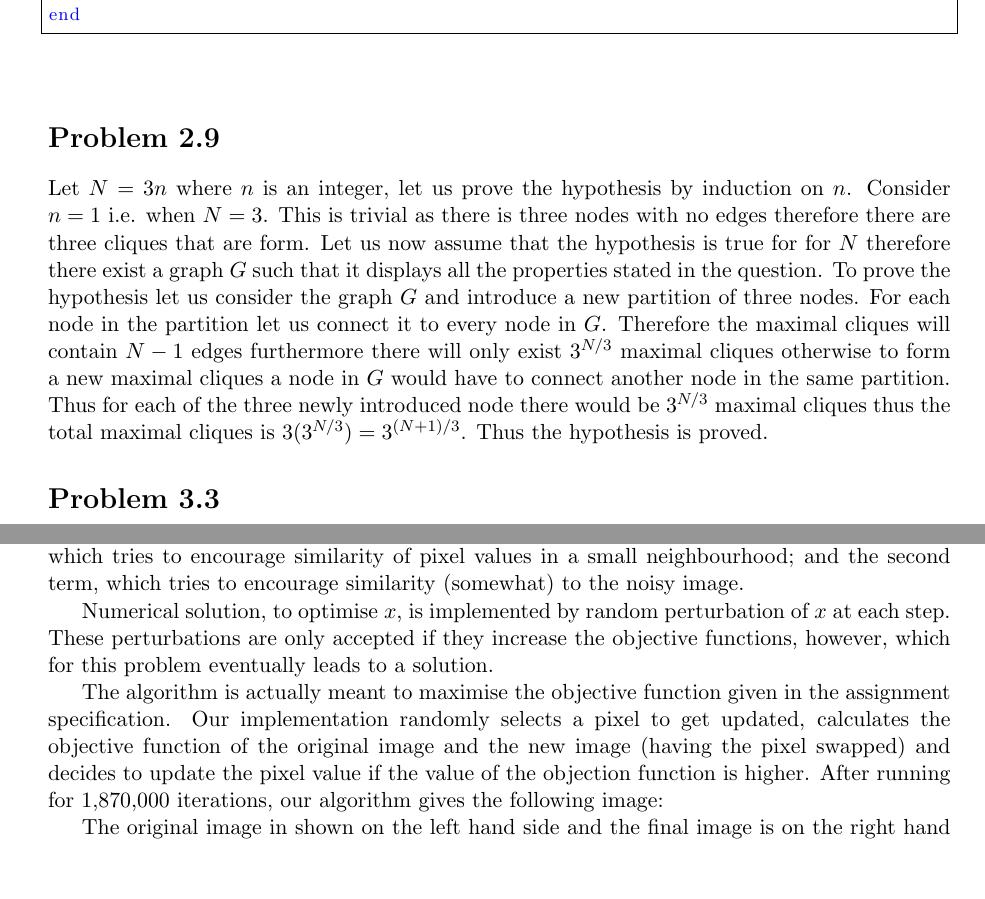
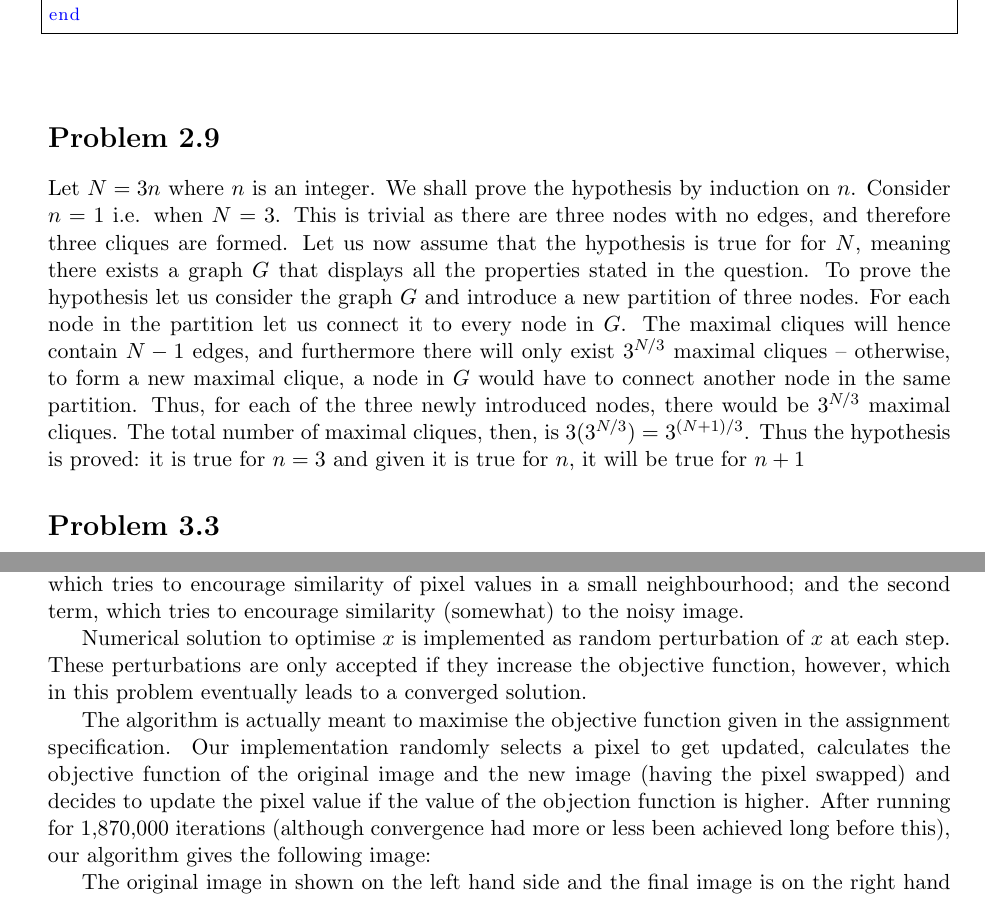
Before and after one commit to mrazvan22/graphical_models_group, a LaTeX document (report1.tex): two parts of pages 5 and 24 of 27, joined at a grey line, cut so that both start at the same text, the shorter picture padded with empty space. Compiled offline with pdfLaTeX.

Commit message:
Spelling/grammar corrections.

```diff
--- a/report1.tex
+++ b/report1.tex
@@ -296,7 +296,7 @@ end
 
 
 \section*{Problem 2.9}
-Let $N=3n$ where $n$ is an integer, let us prove the hypothesis by induction on $n$. Consider $n=1$ i.e. when $N=3$. This is trivial as there is three nodes with no edges therefore there are three cliques that are form. Let us now assume that the hypothesis is true for for $N$ therefore there exist a graph $G$ such that it displays all the properties stated in the question. To prove the hypothesis let us consider the graph $G$ and introduce a new partition of three nodes. For each node in the partition let us connect it to every node in $G$. Therefore the maximal cliques will contain $N-1$ edges furthermore there will only exist $3^{N/3}$ maximal cliques otherwise to form a new maximal cliques a node in $G$ would have to connect another node in the same partition. Thus for each of the three newly introduced node there would be $3^{N/3}$ maximal cliques thus the total maximal cliques is $3(3^{N/3}) = 3^{(N+1)/3}$. Thus the hypothesis is proved.
+Let $N=3n$ where $n$ is an integer. We shall prove the hypothesis by induction on $n$. Consider $n=1$ i.e. when $N=3$. This is trivial as there are three nodes with no edges, and therefore three cliques are formed. Let us now assume that the hypothesis is true for for $N$, meaning there exists a graph $G$ that displays all the properties stated in the question. To prove the hypothesis let us consider the graph $G$ and introduce a new partition of three nodes. For each node in the partition let us connect it to every node in $G$. The maximal cliques will hence contain $N-1$ edges, and furthermore there will only exist $3^{N/3}$ maximal cliques -- otherwise, to form a new maximal clique, a node in $G$ would have to connect another node in the same partition. Thus, for each of the three newly introduced nodes, there would be $3^{N/3}$ maximal cliques. The total number of maximal cliques, then, is $3(3^{N/3}) = 3^{(N+1)/3}$. Thus the hypothesis is proved: it is true for $n=3$ and given it is true for $n$, it will be true for $n+1$
 
 \section*{Problem 3.3}
 
@@ -1738,17 +1738,17 @@ the first term, which tries to encourage similarity of pixel values in a small
 neighbourhood; and the second term, which tries to encourage similarity
 (somewhat) to the noisy image.
 
-Numerical solution, to optimise $x$, is implemented by random perturbation of
+Numerical solution to optimise $x$ is implemented as random perturbation of
 $x$ at each step. These perturbations are only accepted if they
-increase the objective functions, however, which for this problem
-eventually leads to a solution.
+increase the objective function, however, which in this problem
+eventually leads to a converged solution.
 
 The algorithm is actually meant to maximise the objective function given in the
 assignment specification. Our implementation randomly selects a pixel to get
 updated, calculates the objective function of the original image and the new
 image (having the pixel swapped) and decides to update the pixel value if the
 value of the objection function is higher. After running for 1,870,000
-iterations, our algorithm gives the following image:
+iterations (although convergence had more or less been achieved long before this), our algorithm gives the following image:
 
 %\begin{figure}[H]
 %  \centering
```
